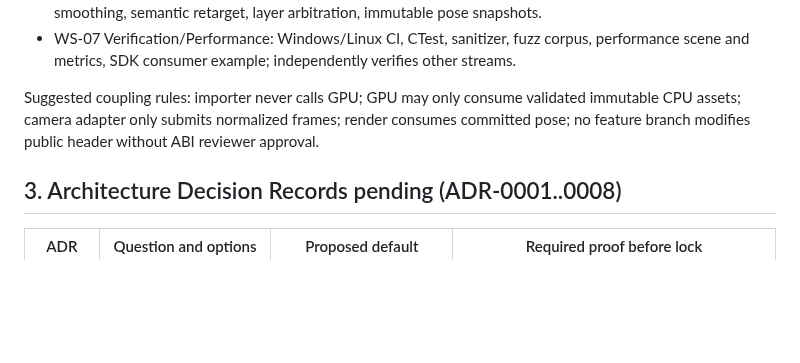
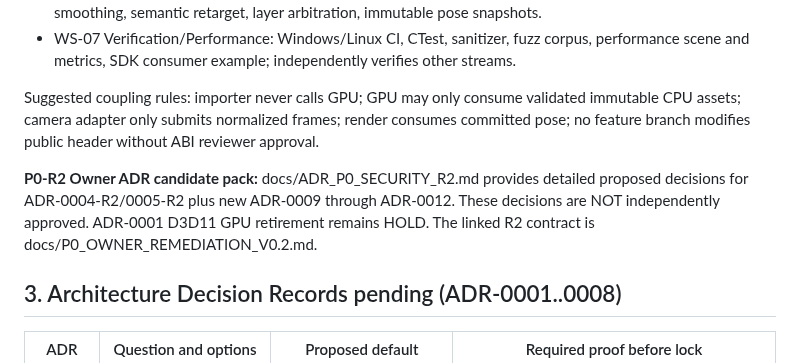
Before and after one commit to boxs-51/Avatar_Runtime, a Markdown page: docs/ROADMAP_AND_ADRS_V0.1.md, the part around the change. GitHub-like rendering; blank space fills up the shorter version.

Commit message:
docs(m0): cross-reference P0 R2 owner remediation and unresolved independent gates

```diff
--- a/docs/ROADMAP_AND_ADRS_V0.1.md
+++ b/docs/ROADMAP_AND_ADRS_V0.1.md
@@ -25,6 +25,8 @@ M0 is specification-first and MUST NOT be counted as implemented. Each code work
 - WS-07 Verification/Performance: Windows/Linux CI, CTest, sanitizer, fuzz corpus, performance scene and metrics, SDK consumer example; independently verifies other streams.
 
 Suggested coupling rules: importer never calls GPU; GPU may only consume validated immutable CPU assets; camera adapter only submits normalized frames; render consumes committed pose; no feature branch modifies public header without ABI reviewer approval.
+
+**P0-R2 Owner ADR candidate pack:** docs/ADR_P0_SECURITY_R2.md provides detailed proposed decisions for ADR-0004-R2/0005-R2 plus new ADR-0009 through ADR-0012. These decisions are NOT independently approved. ADR-0001 D3D11 GPU retirement remains HOLD. The linked R2 contract is docs/P0_OWNER_REMEDIATION_V0.2.md.
 
 ## 3. Architecture Decision Records pending (ADR-0001..0008)
 
```
